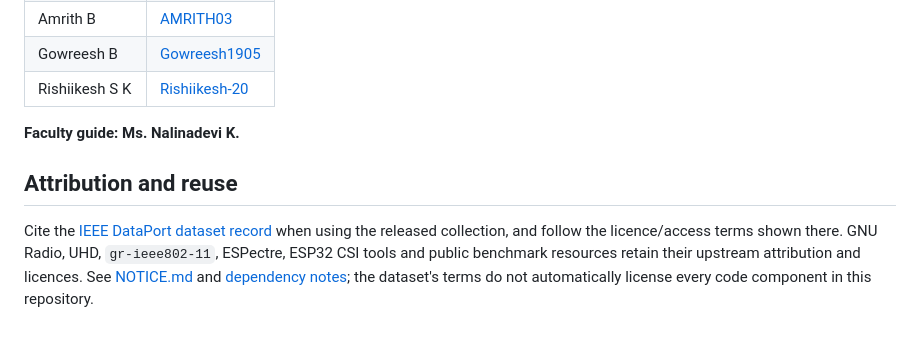
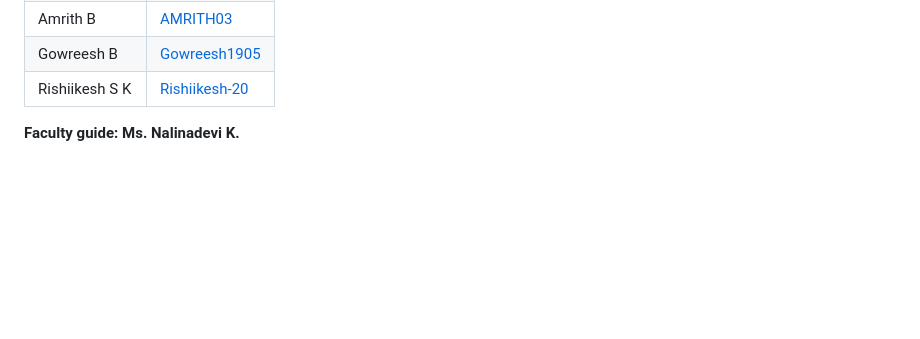
Before and after one commit to aarga-labs/WiFi-CSI-HAR-ISL, a Markdown page: README.md, the part around the change. GitHub-like rendering; blank space fills up the shorter version.

Commit message:
Update README to remove attribution section
Removed attribution and reuse section from README.

```diff
--- a/README.md
+++ b/README.md
@@ -148,7 +148,3 @@ Next steps are additional participants/sessions and environments, independent an
 | Rishiikesh S K | [Rishiikesh-20](https://github.com/Rishiikesh-20) |
 
 **Faculty guide: Ms. Nalinadevi K.**
-
-## Attribution and reuse
-
-Cite the [IEEE DataPort dataset record](https://doi.org/10.21227/tbq2-nc86) when using the released collection, and follow the licence/access terms shown there. GNU Radio, UHD, `gr-ieee802-11`, ESPectre, ESP32 CSI tools and public benchmark resources retain their upstream attribution and licences. See [NOTICE.md](NOTICE.md) and [dependency notes](docs/DEPENDENCIES.md); the dataset's terms do not automatically license every code component in this repository.
```
